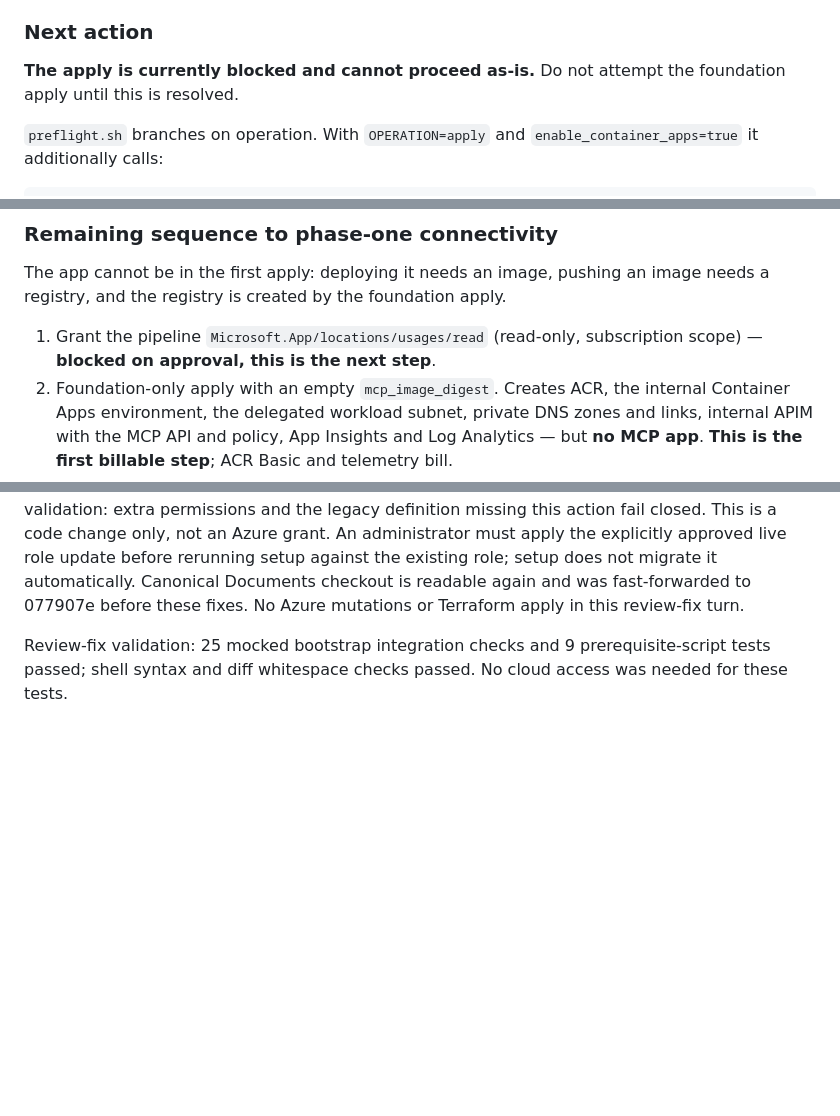
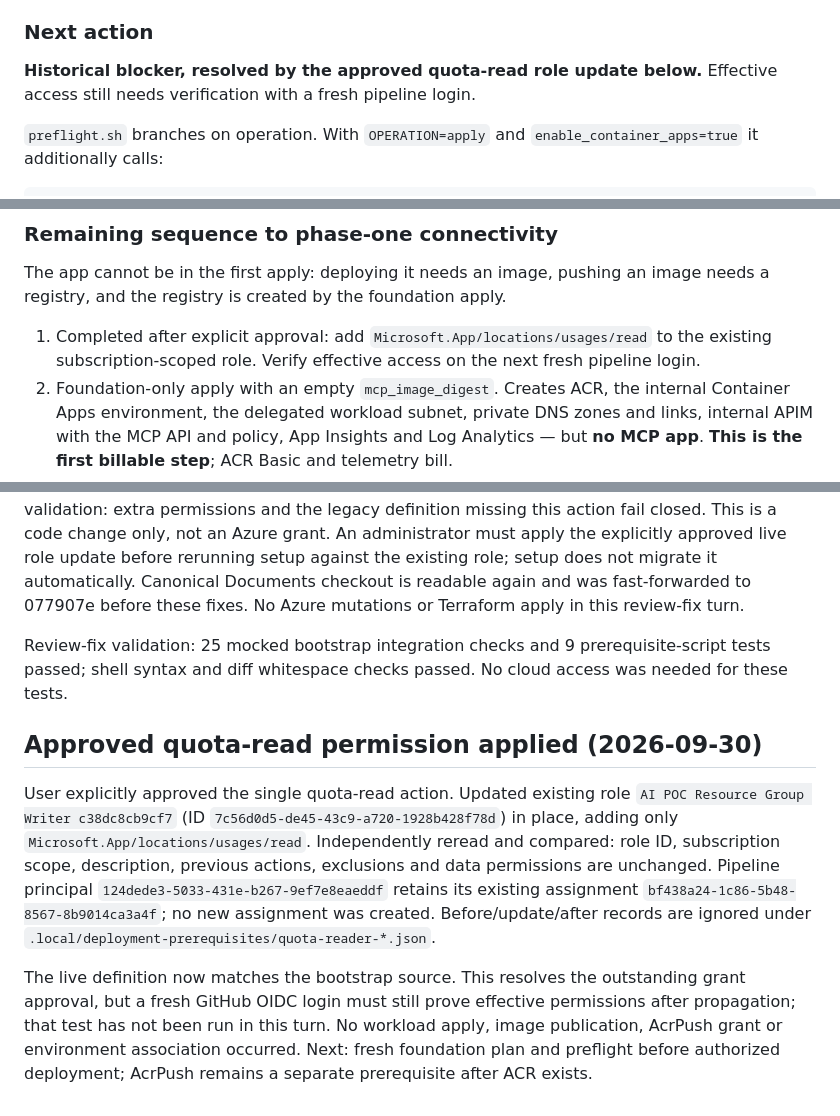
Before and after one commit to kxw9298/enterprise-ai-platform-poc, a Markdown page: AGENTS.md, 3 parts joined by grey strips. Rendered like a GitHub page; blank space fills up the shorter version.

Commit message:
Record approved pipeline quota-read permission update

```diff
--- a/AGENTS.md
+++ b/AGENTS.md
@@ -289,7 +289,7 @@ Do not add a `azurerm_private_endpoint` or switch the environment to external ac
 
 ### Next action
 
-**The apply is currently blocked and cannot proceed as-is.** Do not attempt the foundation apply until this is resolved.
+**Historical blocker, resolved by the approved quota-read role update below.** Effective access still needs verification with a fresh pipeline login.
 
 `preflight.sh` branches on operation. With `OPERATION=apply` and `enable_container_apps=true` it additionally calls:
 
@@ -319,7 +319,7 @@ Recommended fix: after explicit permission approval, append `Microsoft.App/locat
 
 The app cannot be in the first apply: deploying it needs an image, pushing an image needs a registry, and the registry is created by the foundation apply.
 
-1. Grant the pipeline `Microsoft.App/locations/usages/read` (read-only, subscription scope) — **blocked on approval, this is the next step**.
+1. Completed after explicit approval: add `Microsoft.App/locations/usages/read` to the existing subscription-scoped role. Verify effective access on the next fresh pipeline login.
 2. Foundation-only apply with an empty `mcp_image_digest`. Creates ACR, the internal Container Apps environment, the delegated workload subnet, private DNS zones and links, internal APIM with the MCP API and policy, App Insights and Log Analytics — but **no MCP app**. **This is the first billable step**; ACR Basic and telemetry bill.
 3. Verify the environment is internal-only and read its consumption quota.
 4. Build and publish a real image digest. Needs registry-scoped `AcrPush` — **still a separate approval**, distinct from the AcrPull already delegated.
@@ -336,3 +336,10 @@ Note that `down` deletes the ACR and its images, so any later rebuild repeats st
 Corrected the SandboxCores/Consumption quota mix-up and revision CPU arithmetic. The actual environment Consumption quota is still unknown. Updated the source-controlled bootstrap subscription role to include Microsoft.App/locations/usages/read and kept exact permission validation: extra permissions and the legacy definition missing this action fail closed. This is a code change only, not an Azure grant. An administrator must apply the explicitly approved live role update before rerunning setup against the existing role; setup does not migrate it automatically. Canonical Documents checkout is readable again and was fast-forwarded to 077907e before these fixes. No Azure mutations or Terraform apply in this review-fix turn.
 
 Review-fix validation: 25 mocked bootstrap integration checks and 9 prerequisite-script tests passed; shell syntax and diff whitespace checks passed. No cloud access was needed for these tests.
+
+
+## Approved quota-read permission applied (2026-09-30)
+
+User explicitly approved the single quota-read action. Updated existing role `AI POC Resource Group Writer c38dc8cb9cf7` (ID `7c56d0d5-de45-43c9-a720-1928b428f78d`) in place, adding only `Microsoft.App/locations/usages/read`. Independently reread and compared: role ID, subscription scope, description, previous actions, exclusions and data permissions are unchanged. Pipeline principal `124dede3-5033-431e-b267-9ef7e8eaeddf` retains its existing assignment `bf438a24-1c86-5b48-8567-8b9014ca3a4f`; no new assignment was created. Before/update/after records are ignored under `.local/deployment-prerequisites/quota-reader-*.json`.
+
+The live definition now matches the bootstrap source. This resolves the outstanding grant approval, but a fresh GitHub OIDC login must still prove effective permissions after propagation; that test has not been run in this turn. No workload apply, image publication, AcrPush grant or environment association occurred. Next: fresh foundation plan and preflight before authorized deployment; AcrPush remains a separate prerequisite after ACR exists.
```
Also changed, not shown: docs/runbooks/bootstrap.md (+1 -1 lines), docs/runbooks/container-apps-deployment.md (+3 -3 lines).
